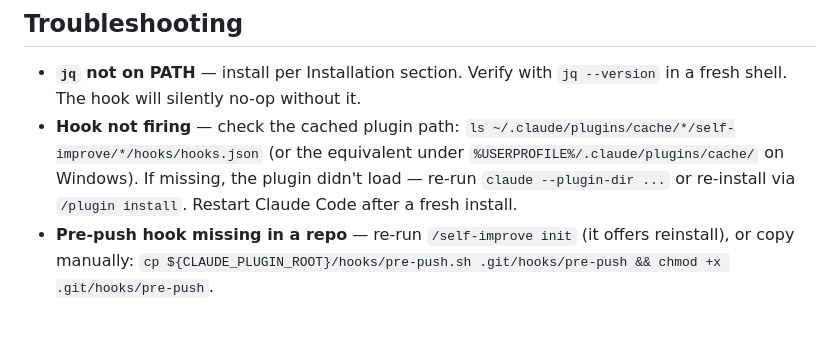
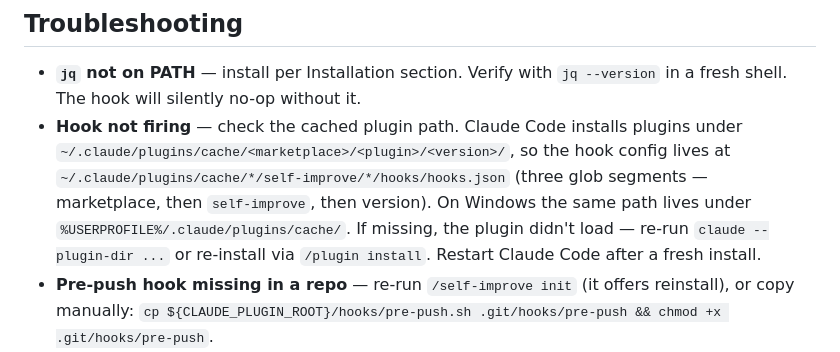
Before and after one commit to AlemTuzlak/skills, a Markdown page: skills/self-improve/README.md, the part around the change. Rendered like a GitHub page; blank space fills up the shorter version.

```diff
--- a/skills/self-improve/README.md
+++ b/skills/self-improve/README.md
@@ -202,7 +202,7 @@ Each design choice maps to a documented failure mode of Claude's built-in auto-m
 ## Troubleshooting
 
 - **`jq` not on PATH** — install per Installation section. Verify with `jq --version` in a fresh shell. The hook will silently no-op without it.
-- **Hook not firing** — check the cached plugin path: `ls ~/.claude/plugins/cache/*/self-improve/*/hooks/hooks.json` (or the equivalent under `%USERPROFILE%/.claude/plugins/cache/` on Windows). If missing, the plugin didn't load — re-run `claude --plugin-dir ...` or re-install via `/plugin install`. Restart Claude Code after a fresh install.
+- **Hook not firing** — check the cached plugin path. Claude Code installs plugins under `~/.claude/plugins/cache/<marketplace>/<plugin>/<version>/`, so the hook config lives at `~/.claude/plugins/cache/*/self-improve/*/hooks/hooks.json` (three glob segments — marketplace, then `self-improve`, then version). On Windows the same path lives under `%USERPROFILE%/.claude/plugins/cache/`. If missing, the plugin didn't load — re-run `claude --plugin-dir ...` or re-install via `/plugin install`. Restart Claude Code after a fresh install.
 - **Pre-push hook missing in a repo** — re-run `/self-improve init` (it offers reinstall), or copy manually: `cp ${CLAUDE_PLUGIN_ROOT}/hooks/pre-push.sh .git/hooks/pre-push && chmod +x .git/hooks/pre-push`.
 - **Capture flow not triggering** — verify `.agent/self-learning/config.yml` has `correction_detection.enabled: true`. If `regex_strictness: strict`, try `loose`. Inspect `lib/regex-patterns.json` to see what phrasing the pre-filter looks for.
 - **Conflicting lessons** — run `/curate <slug>` on the duplicate, or run a full `/curate-lessons` pass which surfaces contradiction pairs automatically.
```
Also changed, not shown: skills/self-improve/VERIFICATION.md (+1 -1 lines), 1 other file.
